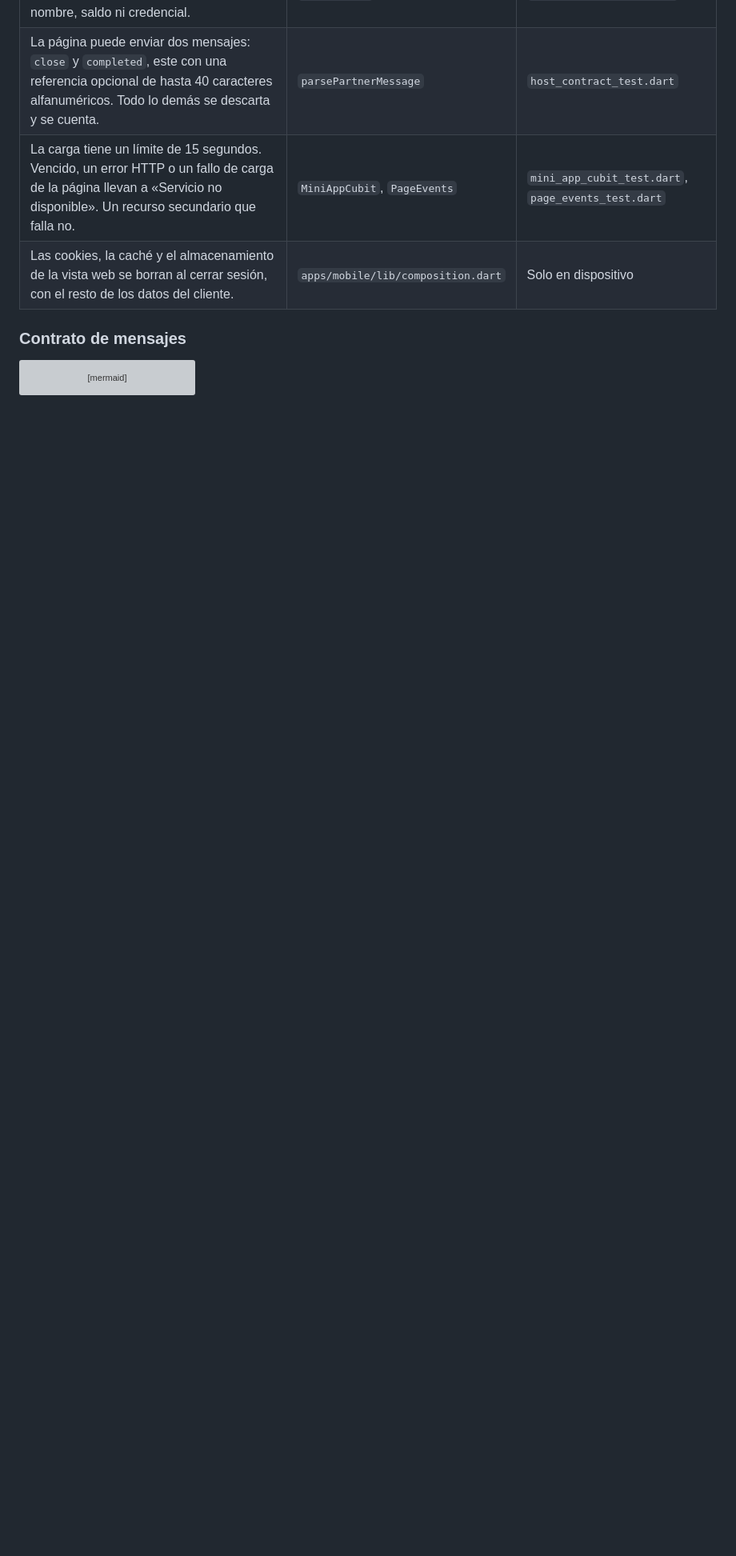
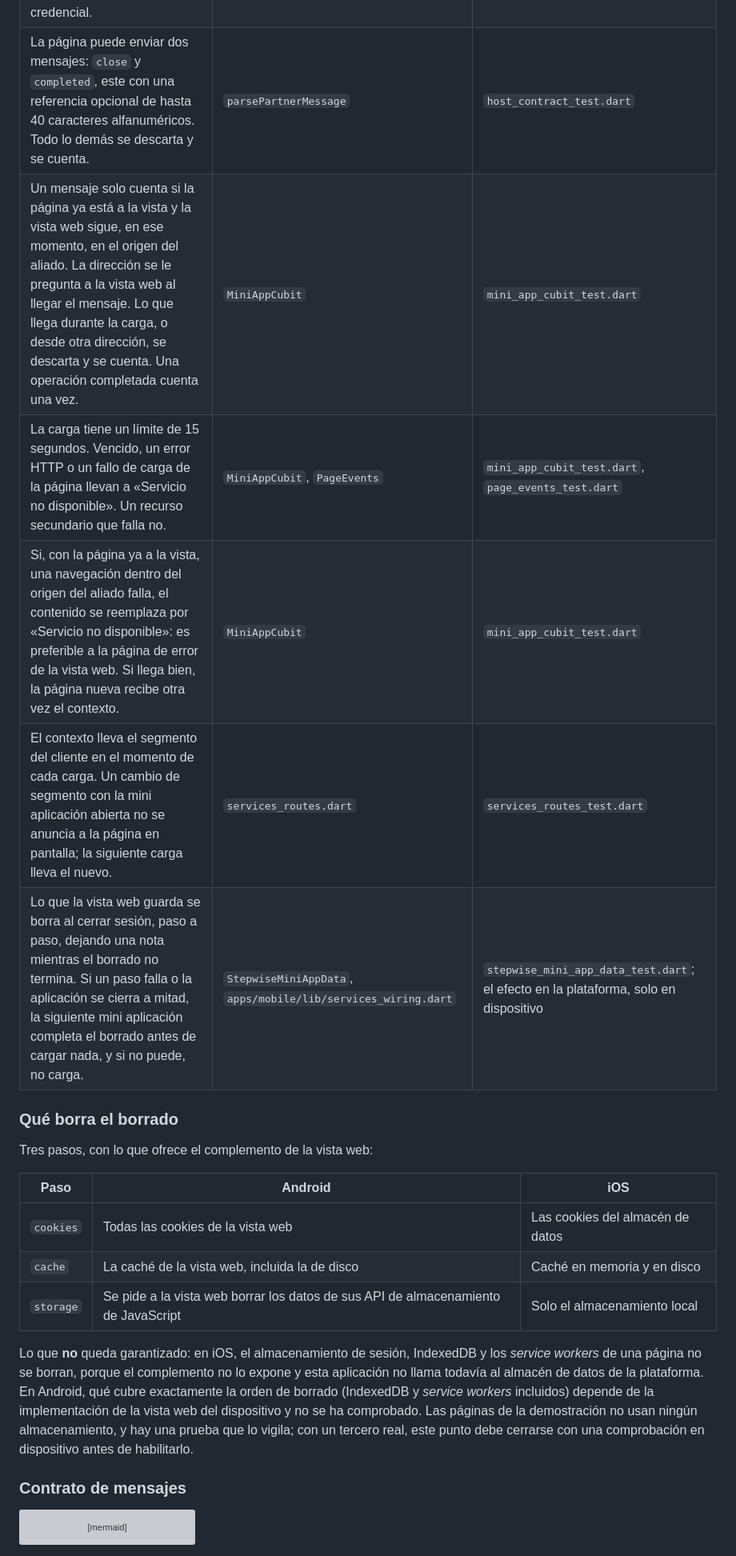
Before and after one commit to hveitia/flutter_senior_dev_challenge_bi, a Markdown page: docs/adr/0019-mini-aplicaciones-de-aliados.md, the part around one of its changes. Shown at 80% size. GitHub-like rendering; blank space fills up the shorter version; grey boxes are pictures that could not be loaded.

Commit message:
docs: record the review of the mini app container, its limits and what the clean-up covers

```diff
--- a/docs/adr/0019-mini-aplicaciones-de-aliados.md
+++ b/docs/adr/0019-mini-aplicaciones-de-aliados.md
@@ -63,8 +64,23 @@ flowchart LR
 | La página no recibe acceso a archivos ni a contenido del dispositivo, y se le niega todo permiso (cámara, micrófono, ubicación). | Adaptador de la vista web | Solo en dispositivo |
 | El anfitrión envía a la página dos datos: idioma y segmento. Ningún identificador, nombre, saldo ni credencial. | `HostContext` | `host_contract_test.dart` |
 | La página puede enviar dos mensajes: `close` y `completed`, este con una referencia opcional de hasta 40 caracteres alfanuméricos. Todo lo demás se descarta y se cuenta. | `parsePartnerMessage` | `host_contract_test.dart` |
+| Un mensaje solo cuenta si la página ya está a la vista y la vista web sigue, en ese momento, en el origen del aliado. La dirección se le pregunta a la vista web al llegar el mensaje. Lo que llega durante la carga, o desde otra dirección, se descarta y se cuenta. Una operación completada cuenta una vez. | `MiniAppCubit` | `mini_app_cubit_test.dart` |
 | La carga tiene un límite de 15 segundos. Vencido, un error HTTP o un fallo de carga de la página llevan a «Servicio no disponible». Un recurso secundario que falla no. | `MiniAppCubit`, `PageEvents` | `mini_app_cubit_test.dart`, `page_events_test.dart` |
-| Las cookies, la caché y el almacenamiento de la vista web se borran al cerrar sesión, con el resto de los datos del cliente. | `apps/mobile/lib/composition.dart` | Solo en dispositivo |
+| Si, con la página ya a la vista, una navegación dentro del origen del aliado falla, el contenido se reemplaza por «Servicio no disponible»: es preferible a la página de error de la vista web. Si llega bien, la página nueva recibe otra vez el contexto. | `MiniAppCubit` | `mini_app_cubit_test.dart` |
+| El contexto lleva el segmento del cliente en el momento de cada carga. Un cambio de segmento con la mini aplicación abierta no se anuncia a la página en pantalla; la siguiente carga lleva el nuevo. | `services_routes.dart` | `services_routes_test.dart` |
+| Lo que la vista web guarda se borra al cerrar sesión, paso a paso, dejando una nota mientras el borrado no termina. Si un paso falla o la aplicación se cierra a mitad, la siguiente mini aplicación completa el borrado antes de cargar nada, y si no puede, no carga. | `StepwiseMiniAppData`, `apps/mobile/lib/services_wiring.dart` | `stepwise_mini_app_data_test.dart`; el efecto en la plataforma, solo en dispositivo |
+
+### Qué borra el borrado
+
+Tres pasos, con lo que ofrece el complemento de la vista web:
+
+| Paso | Android | iOS |
+| --- | --- | --- |
+| `cookies` | Todas las cookies de la vista web | Las cookies del almacén de datos |
+| `cache` | La caché de la vista web, incluida la de disco | Caché en memoria y en disco |
+| `storage` | Se pide a la vista web borrar los datos de sus API de almacenamiento de JavaScript | Solo el almacenamiento local |
+
+Lo que **no** queda garantizado: en iOS, el almacenamiento de sesión, IndexedDB y los *service workers* de una página no se borran, porque el complemento no lo expone y esta aplicación no llama todavía al almacén de datos de la plataforma. En Android, qué cubre exactamente la orden de borrado (IndexedDB y *service workers* incluidos) depende de la implementación de la vista web del dispositivo y no se ha comprobado. Las páginas de la demostración no usan ningún almacenamiento, y hay una prueba que lo vigila; con un tercero real, este punto debe cerrarse con una comprobación en dispositivo antes de habilitarlo.
 
 ### Contrato de mensajes
 
```
Also changed, not shown: other parts of docs/adr/0019-mini-aplicaciones-de-aliados.md (+11 -5 lines).
